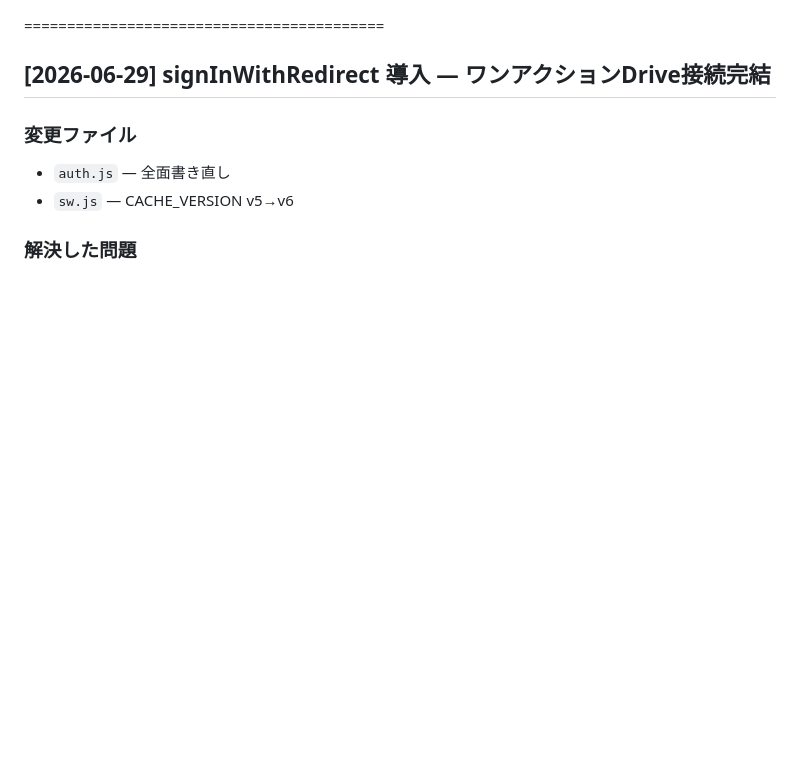
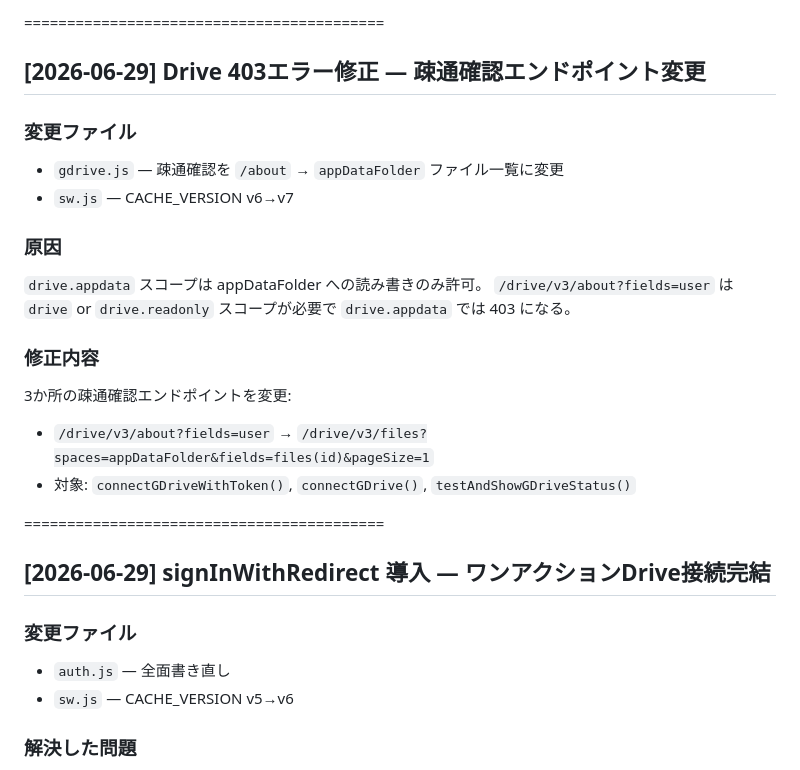
Before and after one commit to llcsdsa-cmd/biz-navi.test, a Markdown page: PROGRESS.md, the part around the change. Rendered like a GitHub page; blank space fills up the shorter version.

Commit message:
docs: PROGRESS.md更新 - Drive 403修正記録

```diff
--- a/PROGRESS.md
+++ b/PROGRESS.md
@@ -1,3 +1,20 @@
+==========================================
+## [2026-06-29] Drive 403エラー修正 — 疎通確認エンドポイント変更
+
+### 変更ファイル
+- `gdrive.js` — 疎通確認を `/about` → `appDataFolder` ファイル一覧に変更
+- `sw.js` — CACHE_VERSION v6→v7
+
+### 原因
+`drive.appdata` スコープは appDataFolder への読み書きのみ許可。
+`/drive/v3/about?fields=user` は `drive` or `drive.readonly` スコープが必要で
+`drive.appdata` では 403 になる。
+
+### 修正内容
+3か所の疎通確認エンドポイントを変更:
+- `/drive/v3/about?fields=user` → `/drive/v3/files?spaces=appDataFolder&fields=files(id)&pageSize=1`
+- 対象: `connectGDriveWithToken()`, `connectGDrive()`, `testAndShowGDriveStatus()`
+
 ==========================================
 ## [2026-06-29] signInWithRedirect 導入 — ワンアクションDrive接続完結
 
```
